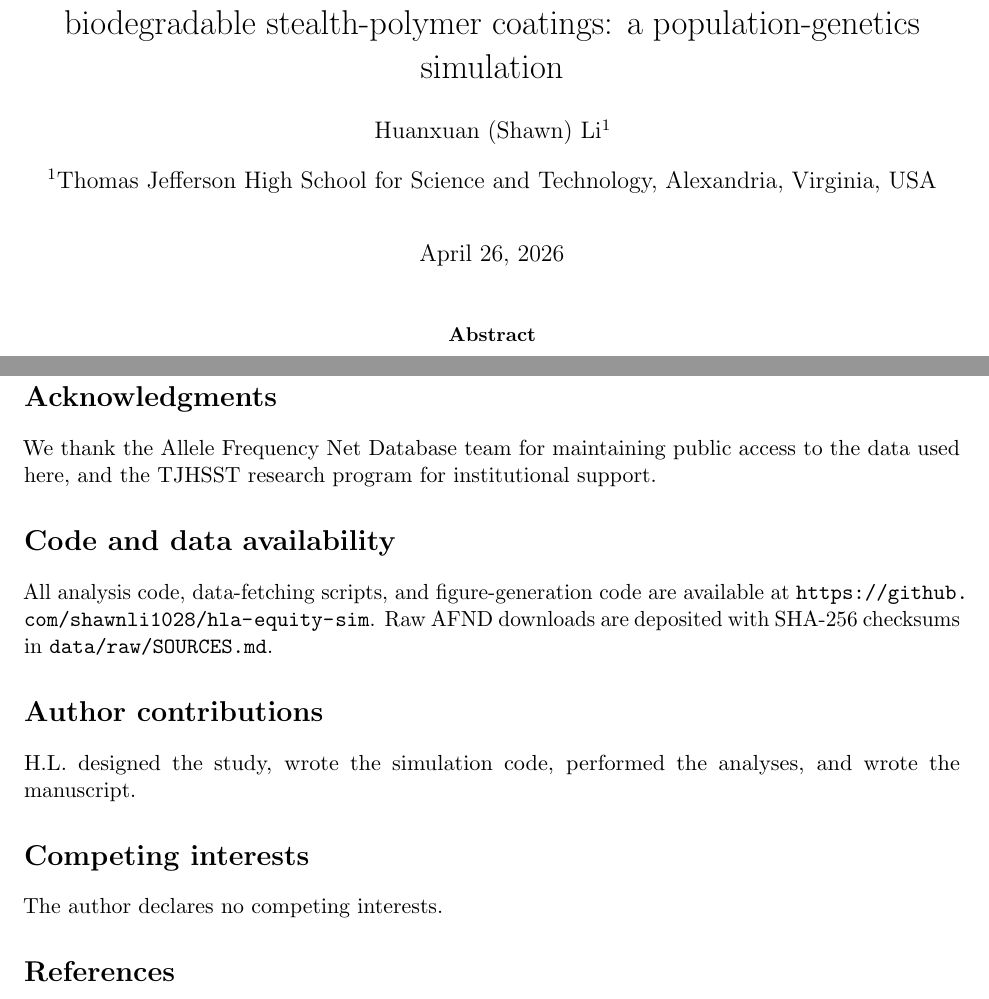
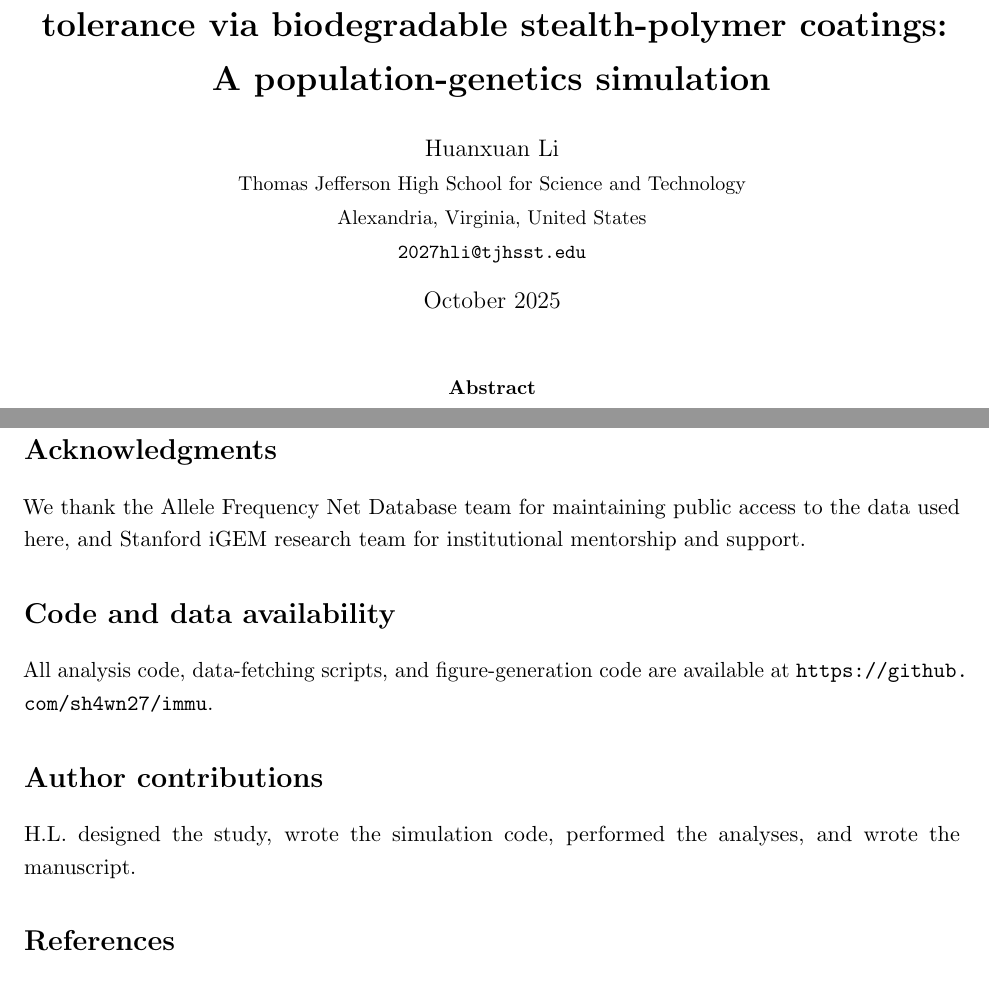
Before and after one commit to sh4wn27/immu, a LaTeX paper (docs/manuscript/paper.tex): two parts of pages 1 and 13 of 14 before the commit and two parts of pages 1 and 14 of 16 after it, joined at a grey line, cut so that both start at the same text. Compiled offline with pdfLaTeX.

Commit message:
addtional updates

```diff
--- a/docs/manuscript/paper.tex
+++ b/docs/manuscript/paper.tex
@@ -29,15 +28,23 @@
 
 \graphicspath{{figures/}}
 
-% Placeholder marker for numbers pending real AFND data.
-\newcommand{\PH}[1]{\textcolor{red}{\textbf{[#1]}}}
 
-\title{Modeling the equity impact of partial HLA mismatch tolerance via biodegradable stealth-polymer coatings: a population-genetics simulation}
+\usepackage{setspace}
+\onehalfspacing
 
-\author[1]{Huanxuan (Shawn) Li}
-\affil[1]{Thomas Jefferson High School for Science and Technology, Alexandria, Virginia, USA}
+\title{
+\textbf{Modeling the equity impact of partial HLA mismatch tolerance via biodegradable stealth-polymer coatings:\\
+A population-genetics simulation}
+}
 
-\date{\today}
+\author{
+Huanxuan Li\\
+\small Thomas Jefferson High School for Science and Technology\\
+\small Alexandria, Virginia, United States\\
+\small \texttt{2027hli@tjhsst.edu}
+}
+
+\date{October 2025}
 
 \begin{document}
 \maketitle
@@ -252,18 +259,16 @@ The natural extensions are (i) a fully LD-aware haplotype model across all model
 \label{sec:conclusion}
 A biodegradable stealth-polymer coating that enabled tolerance of one or two HLA allele-level mismatches would expand the HSCT donor pool unevenly across ancestries, in a way that disproportionately benefits patients from populations currently disadvantaged by registry genetics. The inter-population disparity ratio in our model declined monotonically with tolerance: under an idealized $\tau = 2$ coating, the disparity gap was reduced by $85\%$ relative to strict matching --- from a ratio of $30.8$ to $4.73$. The relative pool-expansion factor was 216-fold for African American patients versus 33-fold for European-ancestry patients, despite Europeans seeing the larger absolute increase in match probability. These estimates define the equity ceiling that such a technology could, in principle, attain, and provide a population-genetics target against which future clinical-translation work on stealth-coating therapies can be benchmarked.
 
+\section*{Acknowledgments}
+We thank the Allele Frequency Net Database team for maintaining public access to the data used here, and Stanford iGEM research team for institutional mentorship and support.
+
 % ---------------------------------------------------------------
-\section*{Acknowledgments}
-We thank the Allele Frequency Net Database team for maintaining public access to the data used here, and the TJHSST research program for institutional support.
 
 \section*{Code and data availability}
-All analysis code, data-fetching scripts, and figure-generation code are available at \url{https://github.com/shawnli1028/hla-equity-sim}. Raw AFND downloads are deposited with SHA-256 checksums in \texttt{data/raw/SOURCES.md}.
+All analysis code, data-fetching scripts, and figure-generation code are available at \url{https://github.com/sh4wn27/immu}.
 
 \section*{Author contributions}
 H.L.\ designed the study, wrote the simulation code, performed the analyses, and wrote the manuscript.
-
-\section*{Competing interests}
-The author declares no competing interests.
 
 % ---------------------------------------------------------------
 \bibliographystyle{plainnat}
```
Also changed, not shown: docs/manuscript/paper.tex (1 more changed lines), 1 other file.
